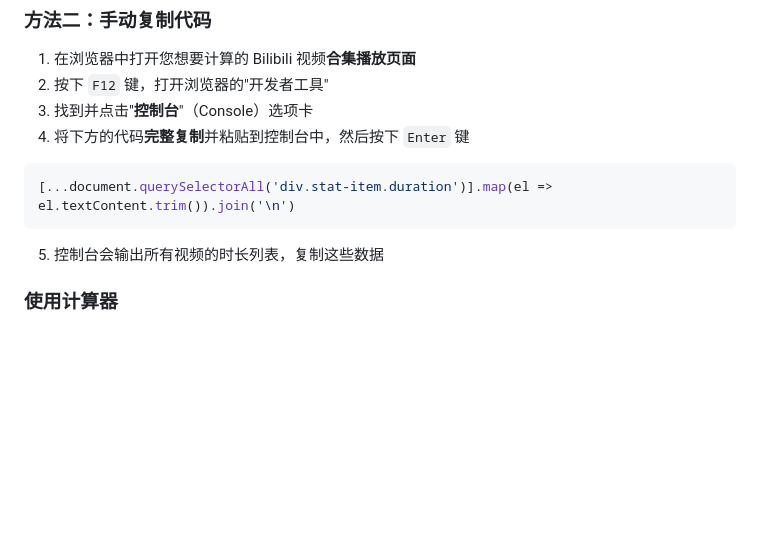
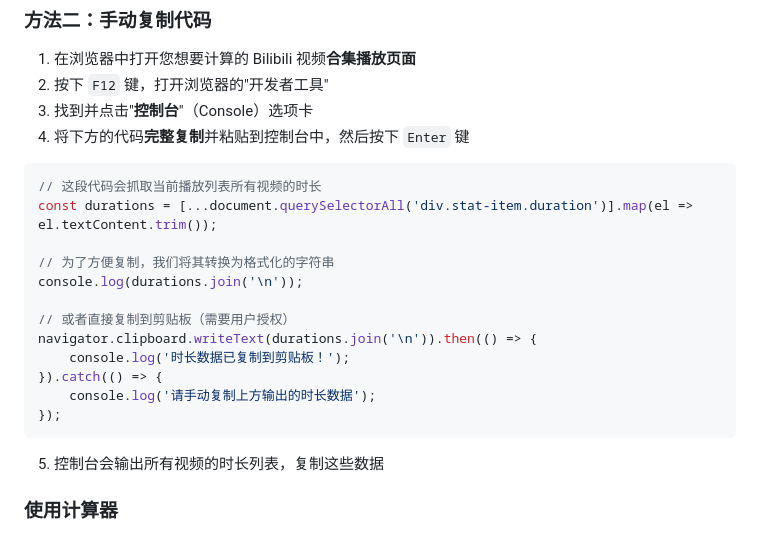
Before and after one commit to 1chuci/bilibili-TimeSum, a Markdown page: README.md, the part around the change. GitHub-like rendering; blank space fills up the shorter version.

````diff
--- a/README.md
+++ b/README.md
@@ -56,7 +56,18 @@
 4. 将下方的代码**完整复制**并粘贴到控制台中，然后按下 `Enter` 键
 
 ```javascript
-[...document.querySelectorAll('div.stat-item.duration')].map(el => el.textContent.trim()).join('\n')
+// 这段代码会抓取当前播放列表所有视频的时长
+const durations = [...document.querySelectorAll('div.stat-item.duration')].map(el => el.textContent.trim());
+
+// 为了方便复制，我们将其转换为格式化的字符串
+console.log(durations.join('\n'));
+
+// 或者直接复制到剪贴板（需要用户授权）
+navigator.clipboard.writeText(durations.join('\n')).then(() => {
+    console.log('时长数据已复制到剪贴板！');
+}).catch(() => {
+    console.log('请手动复制上方输出的时长数据');
+});
 ```
 
 5. 控制台会输出所有视频的时长列表，复制这些数据
````
